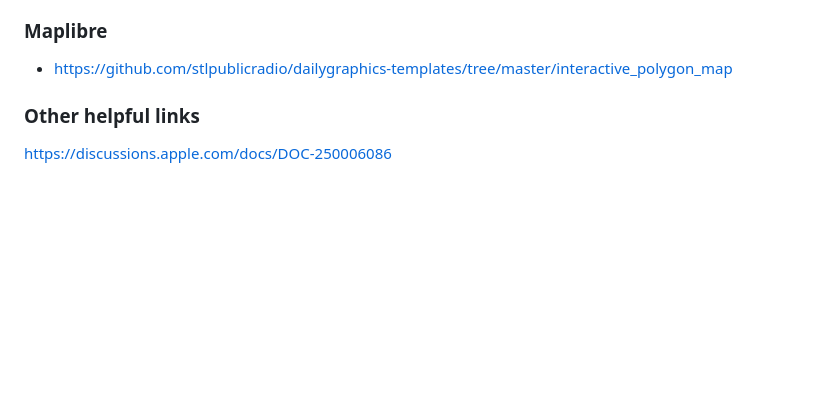
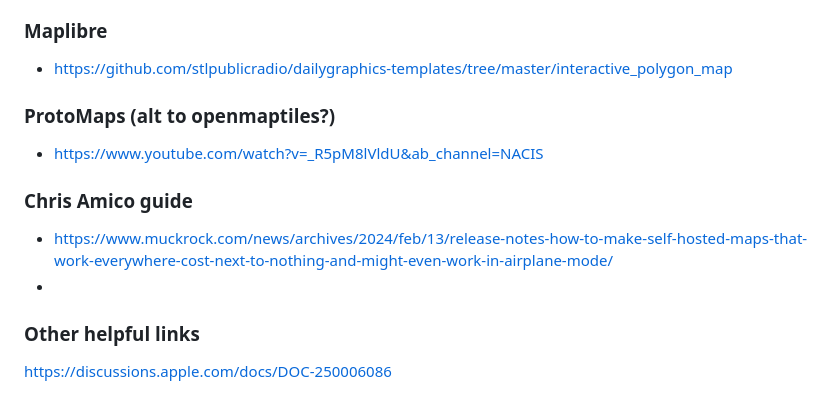
Before and after one commit to nprapps/usda-plant-hardiness, a Markdown page: maps.md, the part around one of its changes. Drawn GitHub-style; blank space fills up the shorter version.

```diff
--- a/maps.md
+++ b/maps.md
@@ -140,6 +131,16 @@ classDef unsureprocess fill: #ff00ffaa, color: #fff, stroke-dasharray: 5 5, stro
 - https://www.youtube.com/watch?v=3xpTBJAL8nc&list=PLGHe6Moaz52Mcq4BC9vczIIizNzwIYocv&index=4&ab_channel=MapTiler (ogr2ogr)
 ### Maplibre
 - https://github.com/stlpublicradio/dailygraphics-templates/tree/master/interactive_polygon_map
+
+### ProtoMaps (alt to openmaptiles?)
+- https://www.youtube.com/watch?v=_R5pM8lVldU&ab_channel=NACIS
+
+### Chris Amico guide
+- https://www.muckrock.com/news/archives/2024/feb/13/release-notes-how-to-make-self-hosted-maps-that-work-everywhere-cost-next-to-nothing-and-might-even-work-in-airplane-mode/
+-
+
+
+
 ### Other helpful links
 https://discussions.apple.com/docs/DOC-250006086
 
```
Also changed, not shown: other parts of maps.md (+5 -14 lines).
